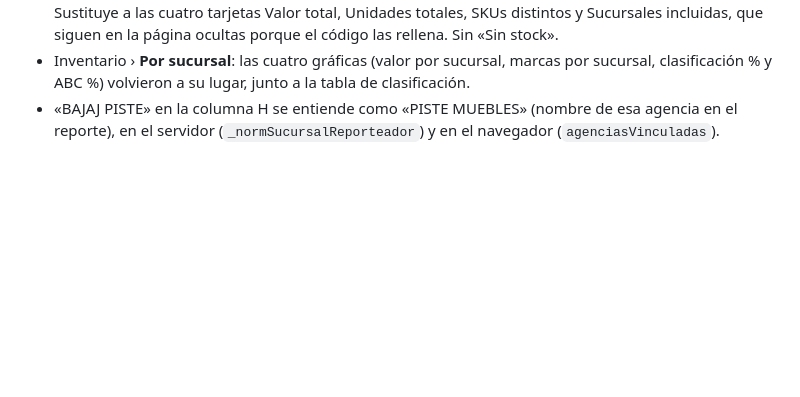
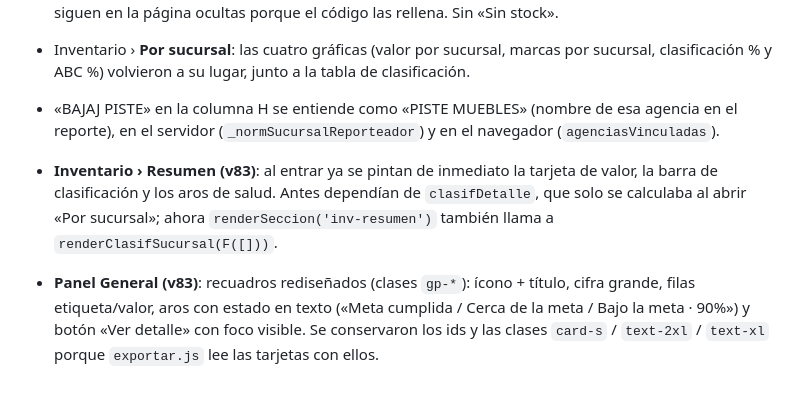
Before and after one commit to coodinadorgenref-GC/REPORTEADOR, a Markdown page: ESTADO.md, the part around the change. Drawn GitHub-style; blank space fills up the shorter version.

Commit message:
ESTADO: notas v83

```diff
--- a/ESTADO.md
+++ b/ESTADO.md
@@ -111,3 +111,6 @@ Dashboard web (PWA) de Grupo Camejo: inventario valorizado, clasificación, vent
 - Inventario › **Resumen**: ahora lleva arriba el resumen con el estilo de Ventas (valor de inventario a costo, reparto por clasificación, SKU con stock, piezas, capital detenido y los aros Sano / Detenido). Sustituye a las cuatro tarjetas Valor total, Unidades totales, SKUs distintos y Sucursales incluidas, que siguen en la página ocultas porque el código las rellena. Sin «Sin stock».
 - Inventario › **Por sucursal**: las cuatro gráficas (valor por sucursal, marcas por sucursal, clasificación % y ABC %) volvieron a su lugar, junto a la tabla de clasificación.
 - «BAJAJ PISTE» en la columna H se entiende como «PISTE MUEBLES» (nombre de esa agencia en el reporte), en el servidor (`_normSucursalReporteador`) y en el navegador (`agenciasVinculadas`).
+
+- **Inventario › Resumen (v83)**: al entrar ya se pintan de inmediato la tarjeta de valor, la barra de clasificación y los aros de salud. Antes dependían de `clasifDetalle`, que solo se calculaba al abrir «Por sucursal»; ahora `renderSeccion('inv-resumen')` también llama a `renderClasifSucursal(F([]))`.
+- **Panel General (v83)**: recuadros rediseñados (clases `gp-*`): ícono + título, cifra grande, filas etiqueta/valor, aros con estado en texto («Meta cumplida / Cerca de la meta / Bajo la meta · 90%») y botón «Ver detalle» con foco visible. Se conservaron los ids y las clases `card-s` / `text-2xl` / `text-xl` porque `exportar.js` lee las tarjetas con ellos.
```
